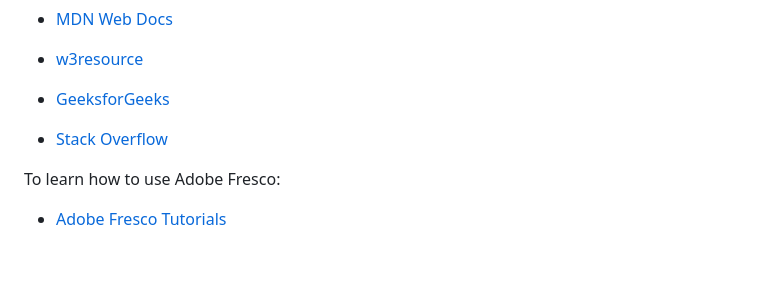
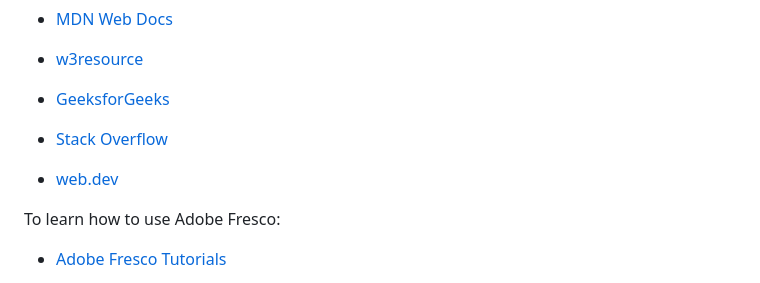
Before and after one commit to rachank/rock-paper-scissors-2, a Markdown page: README.md, the part around the change. Drawn GitHub-style; blank space fills up the shorter version.

Commit message:
add webdev credits to readme

```diff
--- a/README.md
+++ b/README.md
@@ -150,6 +150,8 @@ Multiple websites and tutorials on these sites were referred to for learning pur
 
 - [Stack Overflow](https://stackoverflow.com/)
 
+- [web.dev](https://web.dev/)
+
 To learn how to use Adobe Fresco:
 
 - [Adobe Fresco Tutorials](https://creativecloud.adobe.com/de/learn/app/fresco)
```
